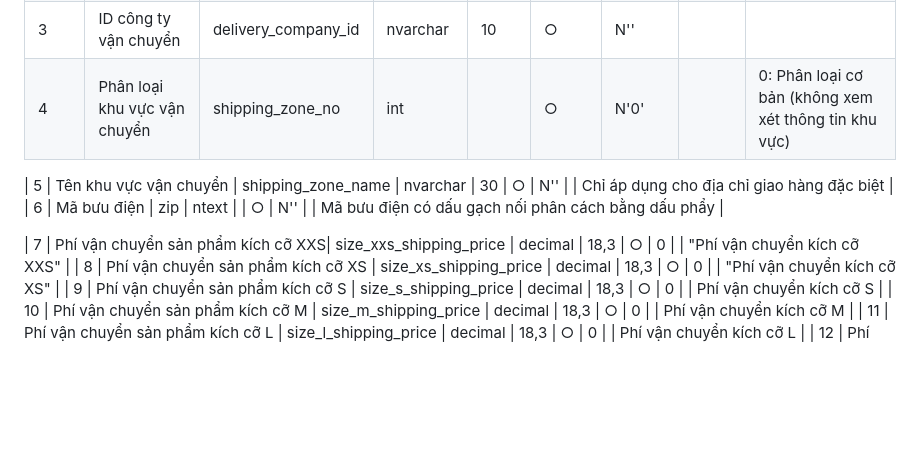
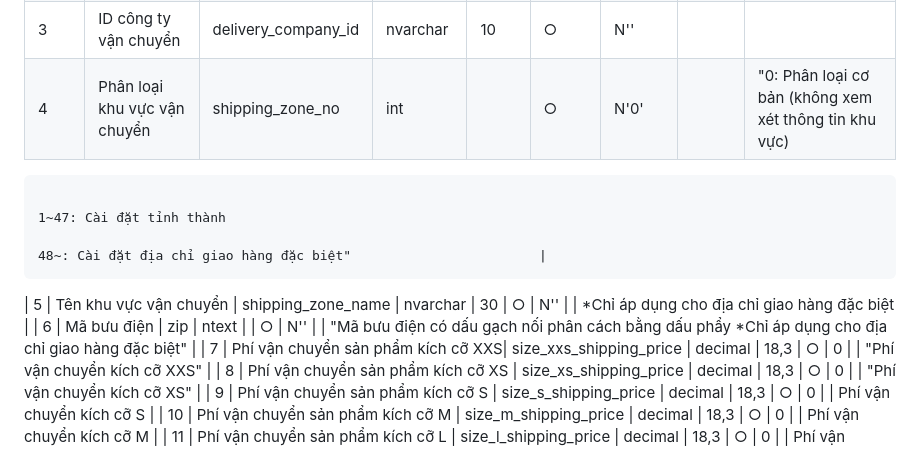
Before and after one commit to lccong305/thuylinh, a Markdown page: README.md, the part around the change. GitHub-like rendering; blank space fills up the shorter version.

```diff
--- a/README.md
+++ b/README.md
@@ -3,11 +3,12 @@
 | 1         | ID cửa hàng                         | shop_id                        | nvarchar     | 10            | ○            | N''              |          |                                                               |
 | 2         | ID cài đặt phí vận chuyển          | shipping_id                    | nvarchar     | 10            | ○            | N''              |          |                                                               |
 | 3         | ID công ty vận chuyển              | delivery_company_id            | nvarchar     | 10            | ○            | N''              |          |                                                               |
-| 4         | Phân loại khu vực vận chuyển      | shipping_zone_no               | int          |               | ○            | N'0'             |          | 0: Phân loại cơ bản (không xem xét thông tin khu vực)|
-
-| 5         | Tên khu vực vận chuyển            | shipping_zone_name             | nvarchar     | 30            | ○            | N''              |          | Chỉ áp dụng cho địa chỉ giao hàng đặc biệt                     |
-| 6         | Mã bưu điện                       | zip                            | ntext        |               | ○            | N''              |          | Mã bưu điện có dấu gạch nối phân cách bằng dấu phẩy            |
-
+| 4         | Phân loại khu vực vận chuyển      | shipping_zone_no               | int          |               | ○            | N'0'             |          | "0: Phân loại cơ bản (không xem xét thông tin khu vực)
+                                                                                                                      1~47: Cài đặt tỉnh thành
+                                                                                                                      48~: Cài đặt địa chỉ giao hàng đặc biệt"                        |
+| 5         | Tên khu vực vận chuyển            | shipping_zone_name             | nvarchar     | 30            | ○            | N''              |          | *Chỉ áp dụng cho địa chỉ giao hàng đặc biệt                     |
+| 6         | Mã bưu điện                       | zip                            | ntext        |               | ○            | N''              |          | "Mã bưu điện có dấu gạch nối phân cách bằng dấu phẩy
+                                                                                                                      *Chỉ áp dụng cho địa chỉ giao hàng đặc biệt"                    |
 | 7         | Phí vận chuyển sản phẩm kích cỡ XXS| size_xxs_shipping_price       | decimal      | 18,3          | ○            | 0                |          | "Phí vận chuyển kích cỡ XXS"                                  |
 | 8         | Phí vận chuyển sản phẩm kích cỡ XS | size_xs_shipping_price        | decimal      | 18,3          | ○            | 0                |          | "Phí vận chuyển kích cỡ XS"                                   |
 | 9         | Phí vận chuyển sản phẩm kích cỡ S  | size_s_shipping_price         | decimal      | 18,3          | ○            | 0                |          | Phí vận chuyển kích cỡ S                                      |
```
